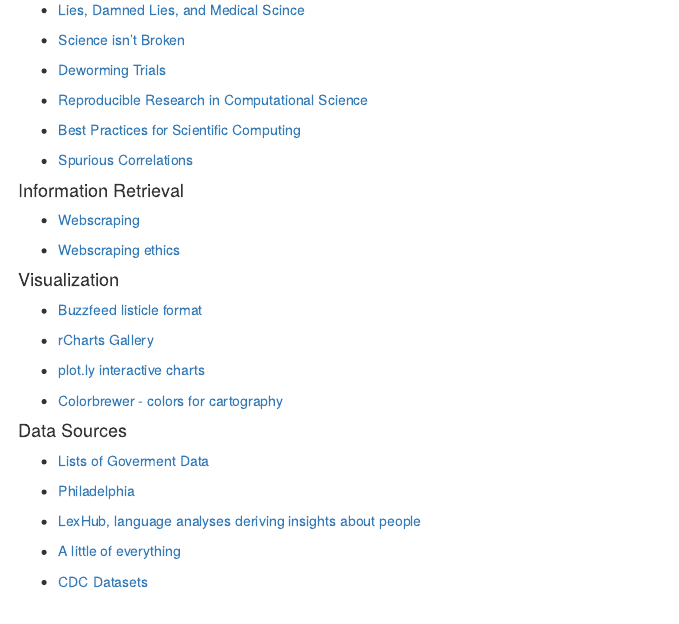
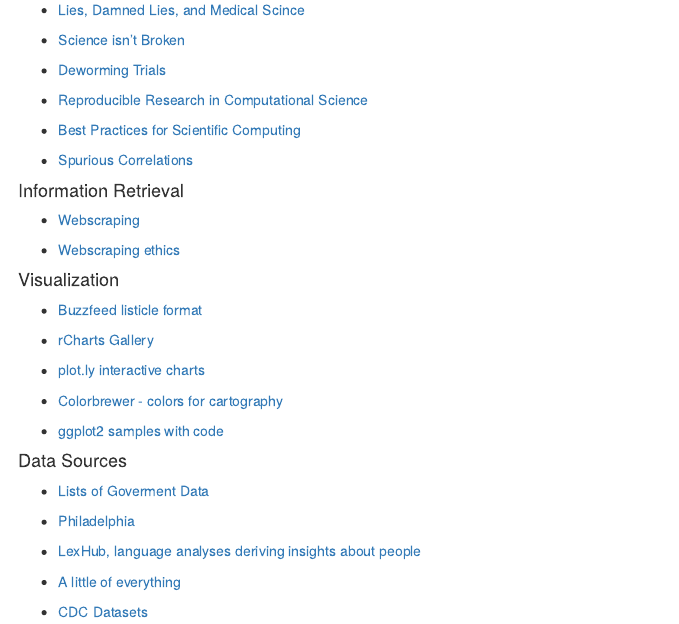
Before and after one commit to Tammybolten007/EPID600_2015, an R Markdown document (Module1_Optional_Reading.Rmd): the page in a window 1100 px wide, from 820 px down. Rendered offline with R 4.5, knitr and Pandoc, with nearby package versions.

Commit message:
visualization

```diff
--- a/Module1_Optional_Reading.Rmd
+++ b/Module1_Optional_Reading.Rmd
@@ -86,7 +87,7 @@ output: html_document
 
 - [Colorbrewer - colors for cartography](http://colorbrewer2.org/)
 
-
+- [ggplot2 samples with code](http://rvisualization.com/r-scripts/)
 
 
 #### Data Sources
```
Also changed, not shown: Module1_Optional_Reading.Rmd (1 more changed lines).
